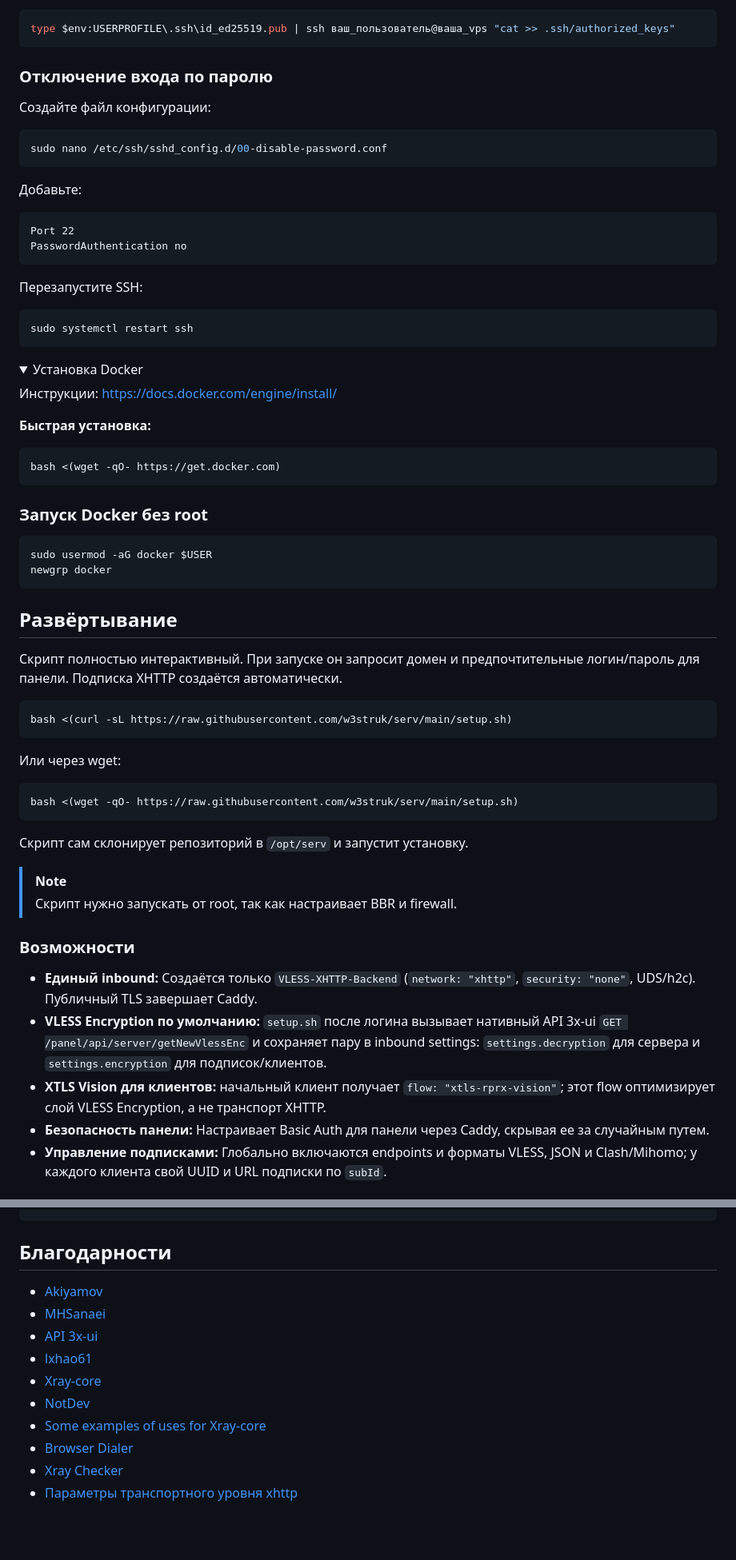
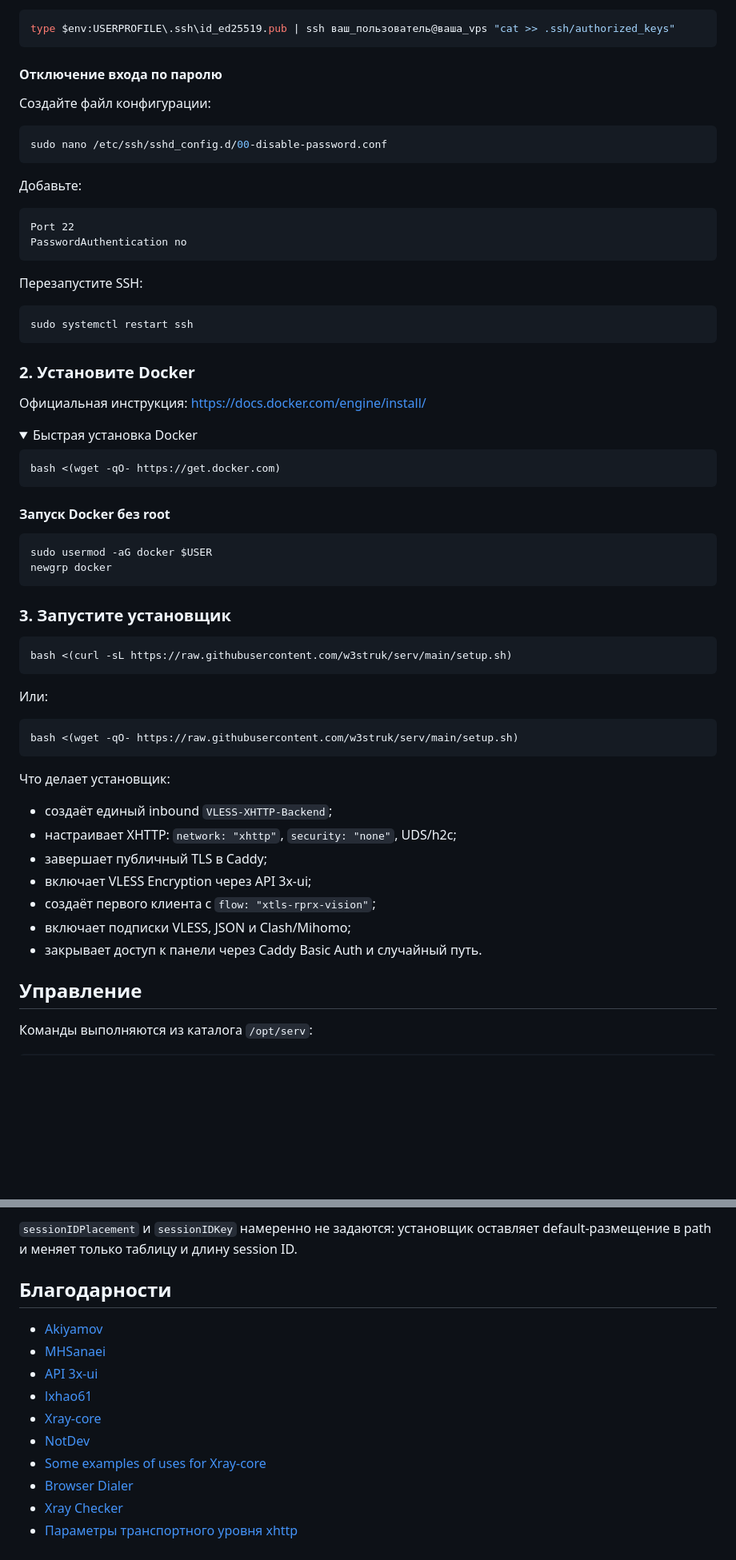
Before and after one commit to w3struk/serv, a Markdown page: README.md, 2 parts joined by grey strips. Shown at 80% size. GitHub-like rendering; folded sections open; blank space fills up the shorter version.

````diff
--- a/README.md
+++ b/README.md
@@ -36,67 +83,72 @@ ssh-copy-id -i $env:USERPROFILE\.ssh\id_ed25519.pub ваш_пользовате
 type $env:USERPROFILE\.ssh\id_ed25519.pub | ssh ваш_пользователь@ваша_vps "cat >> .ssh/authorized_keys"
 ```
 
-### Отключение входа по паролю
+#### Отключение входа по паролю
 
 Создайте файл конфигурации:
+
 ```bash
 sudo nano /etc/ssh/sshd_config.d/00-disable-password.conf
 ```
 
 Добавьте:
-```
+
+```text
 Port 22
 PasswordAuthentication no
 ```
 
 Перезапустите SSH:
+
 ```bash
 sudo systemctl restart ssh
 ```
+
 </details>
 
+### 2. Установите Docker
+
+Официальная инструкция: <https://docs.docker.com/engine/install/>
+
 <details>
-<summary>Установка Docker</summary>
+<summary>Быстрая установка Docker</summary>
 
-Инструкции: https://docs.docker.com/engine/install/
-
-**Быстрая установка:**
 ```bash
 bash <(wget -qO- https://get.docker.com)
 ```
 
-### Запуск Docker без root
+#### Запуск Docker без root
 
 ```bash
 sudo usermod -aG docker $USER
 newgrp docker
 ```
+
 </details>
 
-## Развёртывание
-
-Скрипт полностью интерактивный. При запуске он запросит домен и предпочтительные логин/пароль для панели. Подписка XHTTP создаётся автоматически.
+### 3. Запустите установщик
 
 ```bash
 bash <(curl -sL https://raw.githubusercontent.com/w3struk/serv/main/setup.sh)
 ```
 
-Или через wget:
+Или:
 
 ```bash
 bash <(wget -qO- https://raw.githubusercontent.com/w3struk/serv/main/setup.sh)
 ```
 
-Скрипт сам склонирует репозиторий в `/opt/serv` и запустит установку.
+Что делает установщик:
 
-> [!NOTE]
-> Скрипт нужно запускать от root, так как настраивает BBR и firewall.
+- создаёт единый inbound `VLESS-XHTTP-Backend`;
+- настраивает XHTTP: `network: "xhttp"`, `security: "none"`, UDS/h2c;
+- завершает публичный TLS в Caddy;
+- включает VLESS Encryption через API 3x-ui;
+- создаёт первого клиента с `flow: "xtls-rprx-vision"`;
+- включает подписки VLESS, JSON и Clash/Mihomo;
+- закрывает доступ к панели через Caddy Basic Auth и случайный путь.
 
-### Возможности
+## Управление
 
-- **Единый inbound:** Создаётся только `VLESS-XHTTP-Backend` (`network: "xhttp"`, `security: "none"`, UDS/h2c). Публичный TLS завершает Caddy.
-- **VLESS Encryption по умолчанию:** `setup.sh` после логина вызывает нативный API 3x-ui `GET /panel/api/server/getNewVlessEnc` и сохраняет пару в inbound settings: `settings.decryption` для сервера и `settings.encryption` для подписок/клиентов.
-- **XTLS Vision для клиентов:** начальный клиент получает `flow: "xtls-rprx-vision"`; этот flow оптимизирует слой VLESS Encryption, а не транспорт XHTTP.
-- **Безопасность панели:** Настраивает Basic Auth для панели через Caddy, скрывая ее за случайным путем.
-- **Управление подписками:** Глобально включаются endpoints и форматы VLESS, JSON и Clash/Mihomo; у каждого клиента свой UUID и URL подписки по `subId`.
+Команды выполняются из каталога `/opt/serv`:
 
@@ -250,3 +317,6 @@ watch -n 1 'ss -Htn state established | wc -l' #количество актив
+</details>
+
+`sessionIDPlacement` и `sessionIDKey` намеренно не задаются: установщик оставляет default-размещение в path и меняет только таблицу и длину session ID.
 
 ## Благодарности
 
@@ -256,7 +326,7 @@ watch -n 1 'ss -Htn state established | wc -l' #количество актив
 - [lxhao61](https://github.com/lxhao61/integrated-examples)
 - [Xray-core](https://github.com/XTLS/Xray-core)
 - [NotDev](https://github.com/EikeiDev/vless-xtls-converter)
-- [Some examples of uses for Xray-core ](https://github.com/XTLS/Xray-examples)
+- [Some examples of uses for Xray-core](https://github.com/XTLS/Xray-examples)
 - [Browser Dialer](https://xtls.github.io/en/config/features/browser_dialer.html)
 - [Xray Checker](https://xray-checker.kutovoy.dev/ru/)
 - [Параметры транспортного уровня xhttp](https://wiki.metacubex.one/ru/config/proxies/transport/#xhttp-opts)
````
Also changed, not shown: other parts of README.md (+200 -138 lines).
